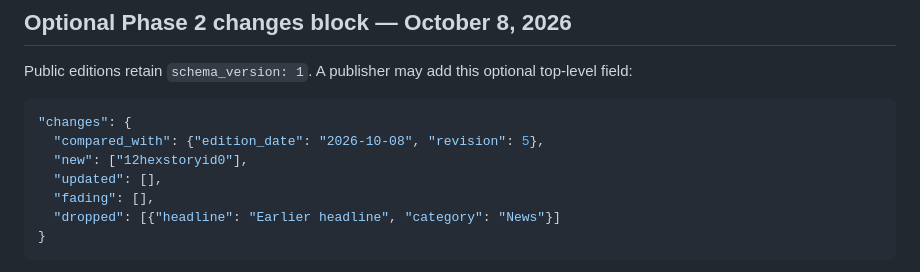
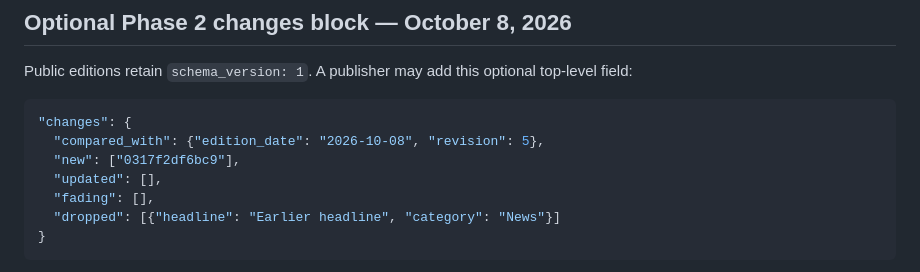
Before and after one commit to timeitself1-cpu/Agent-Reach-Daily-Edition, a Markdown page: docs/backend-coordination.md, the part around the change. GitHub-like rendering.

Commit message:
Use a valid public story ID in the contract example

````diff
--- a/docs/backend-coordination.md
+++ b/docs/backend-coordination.md
@@ -78,7 +78,7 @@ Public editions retain `schema_version: 1`. A publisher may add this optional to
 ```json
 "changes": {
   "compared_with": {"edition_date": "2026-10-08", "revision": 5},
-  "new": ["12hexstoryid0"],
+  "new": ["0317f2df6bc9"],
   "updated": [],
   "fading": [],
   "dropped": [{"headline": "Earlier headline", "category": "News"}]
````
